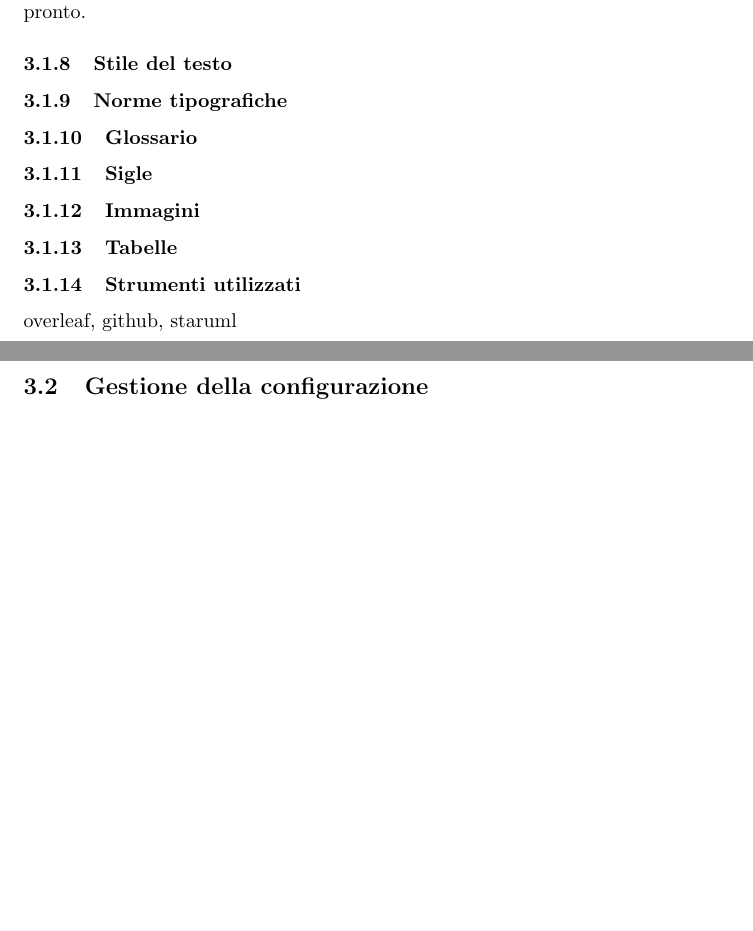
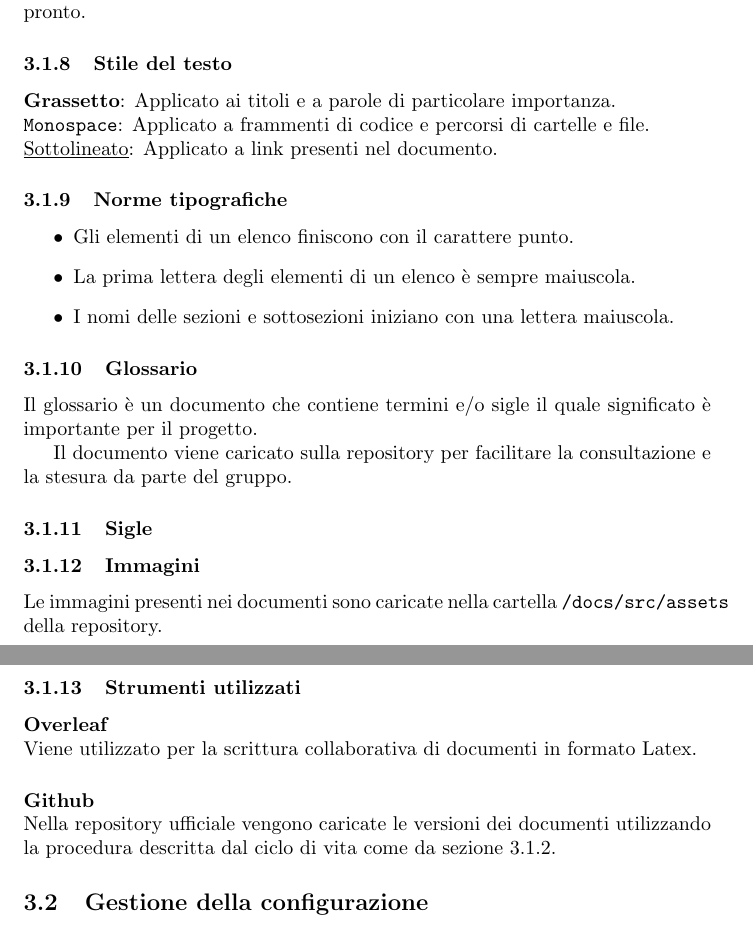
Before and after one commit to Jackpot-Coding/chatSQL, a LaTeX document (docs/src/interni/norme-di-progetto_ver-0.0.5.tex): two parts of pages 6 and 7 of 9, joined at a grey line, cut so that both start at the same text, the shorter picture padded with empty space. Compiled offline with pdfLaTeX.

Commit message:
Aggiornamento norme di progetto versione 0.0.5

```diff
--- a/docs/src/interni/norme-di-progetto_ver-0.0.4.tex
+++ b/docs/src/interni/norme-di-progetto_ver-0.0.5.tex
@@ -126,20 +131,33 @@ Il numero z viene aumentato quando il documento subisce una modifica, il numero
 
 
 \subsubsection{Stile del testo}
+\textbf{Grassetto}: Applicato ai titoli e a parole di particolare importanza. \\
+\texttt{Monospace}: Applicato a frammenti di codice e percorsi di cartelle e file. \\
+\underline{Sottolineato}: Applicato a link presenti nel documento.
 
 \subsubsection{Norme tipografiche}
+\begin{itemize}
+    \item Gli elementi di un elenco finiscono con il carattere punto.
+    \item La prima lettera degli elementi di un elenco è sempre maiuscola.
+    \item I nomi delle sezioni e sottosezioni iniziano con una lettera maiuscola.
+\end{itemize}
 
 \subsubsection{Glossario}
+Il glossario è un documento che contiene termini e/o sigle il quale significato è importante per il progetto.
+
+Il documento viene caricato sulla repository per facilitare la consultazione e la stesura da parte del gruppo.
 
 \subsubsection{Sigle}
 
 \subsubsection{Immagini}
+Le immagini presenti nei documenti sono caricate nella cartella \texttt{/docs/src/assets} della repository.
 
-\subsubsection{Tabelle}
 
 \subsubsection{Strumenti utilizzati}
-overleaf, github, staruml
-
+\paragraph{Overleaf}~\\
+Viene utilizzato per la scrittura collaborativa di documenti in formato Latex.
+\paragraph{Github}~\\
+Nella repository ufficiale vengono caricate le versioni dei documenti utilizzando la procedura descritta dal ciclo di vita come da sezione \ref{cicloDoc}.
 
 \subsection{Gestione della configurazione}
     \subsubsection{Descrizione e scopo}
```
Also changed, not shown: docs/src/interni/norme-di-progetto_ver-0.0.5.tex (9 more changed lines).
